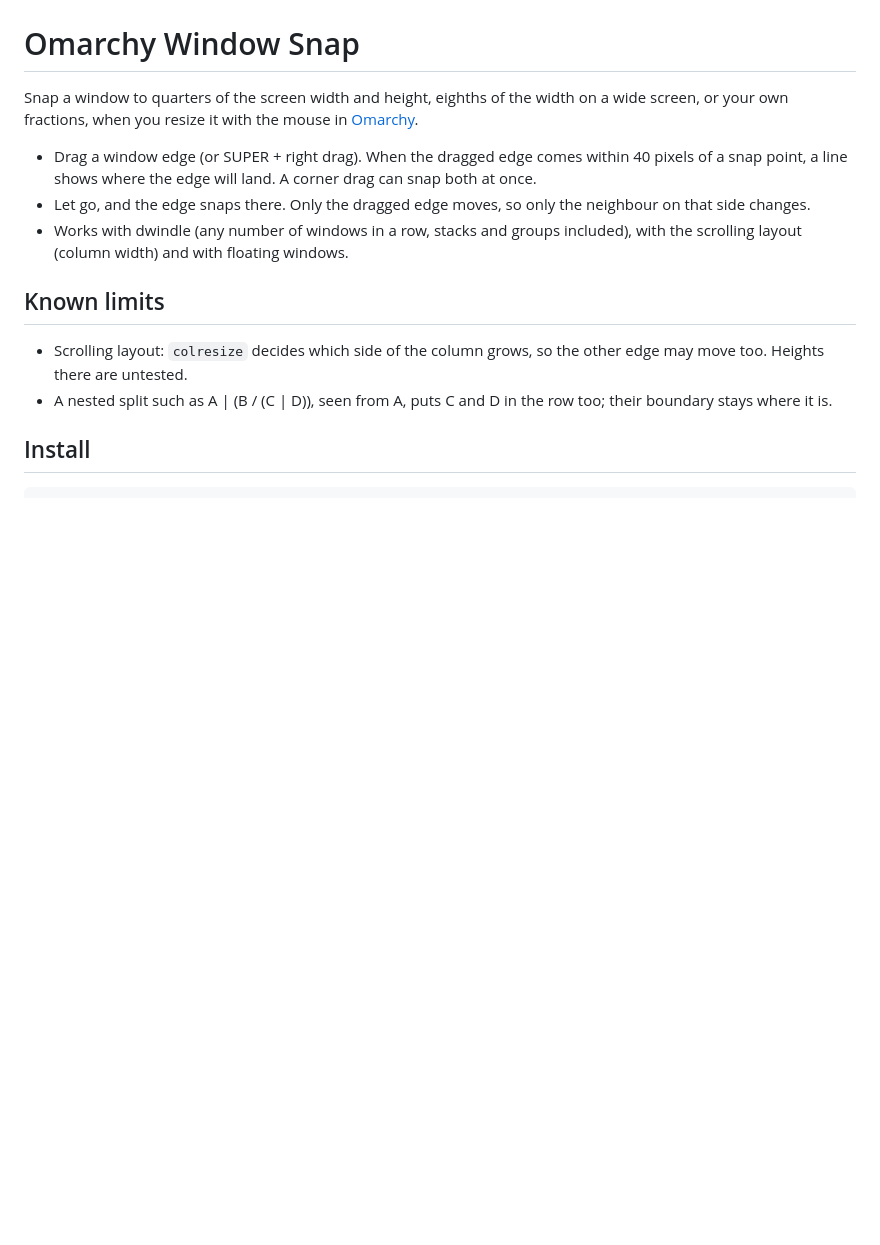
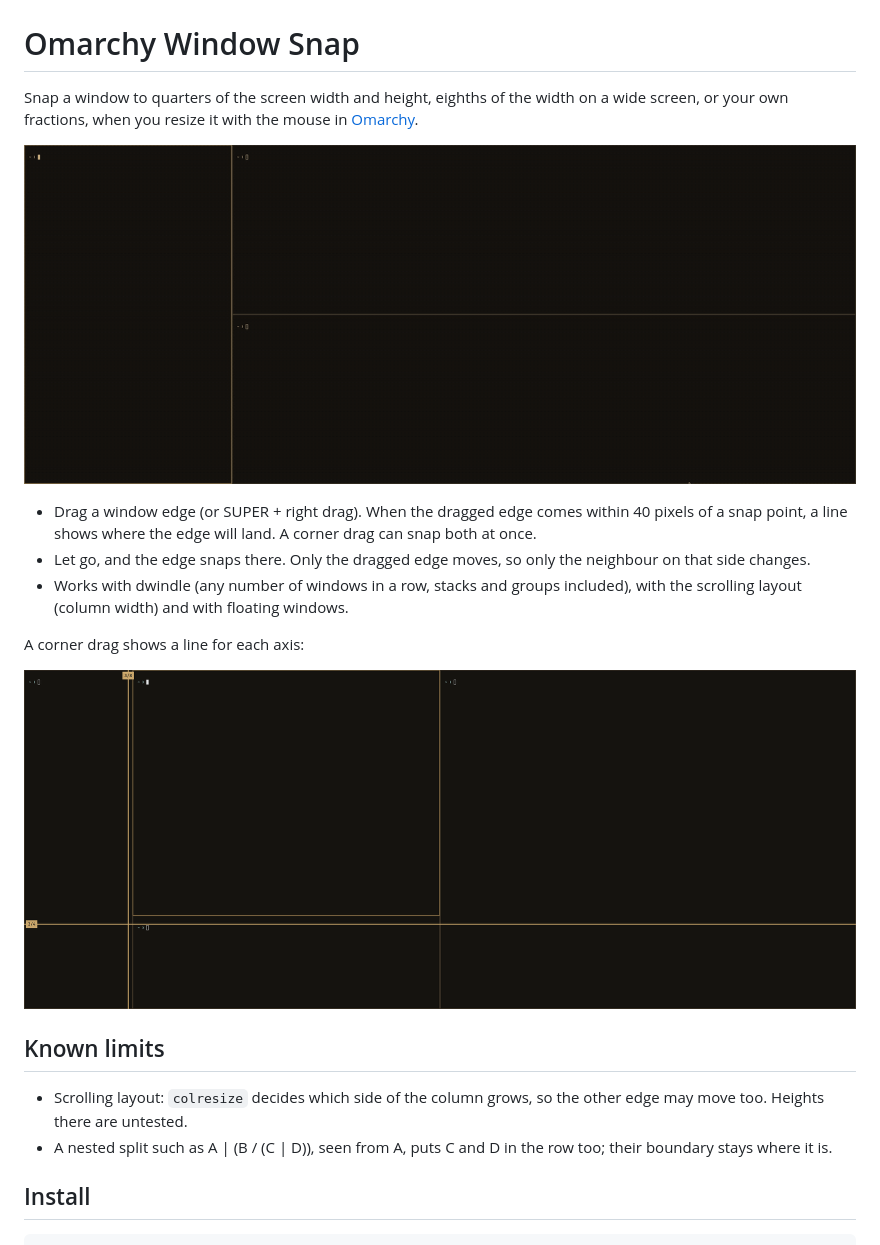
Before and after one commit to ExeQue/omarchy-window-snap, a Markdown page: README.md, the part around the change. GitHub-like rendering; pictures changed too: docs/demo.gif (added), docs/guides.png (added); blank space fills up the shorter version.

Commit message:
docs: add a demo GIF and a screenshot of the guide lines

```diff
--- a/README.md
+++ b/README.md
@@ -2,9 +2,15 @@
 
 Snap a window to quarters of the screen width and height, eighths of the width on a wide screen, or your own fractions, when you resize it with the mouse in [Omarchy](https://omarchy.org/).
 
+![Dragging window edges: a guide line shows the snap point, and the edge snaps to it on release](docs/demo.gif)
+
 - Drag a window edge (or SUPER + right drag). When the dragged edge comes within 40 pixels of a snap point, a line shows where the edge will land. A corner drag can snap both at once.
 - Let go, and the edge snaps there. Only the dragged edge moves, so only the neighbour on that side changes.
 - Works with dwindle (any number of windows in a row, stacks and groups included), with the scrolling layout (column width) and with floating windows.
+
+A corner drag shows a line for each axis:
+
+![Guide lines for 3/8 of the width and 3/4 of the height](docs/guides.png)
 
 ## Known limits
 
```
